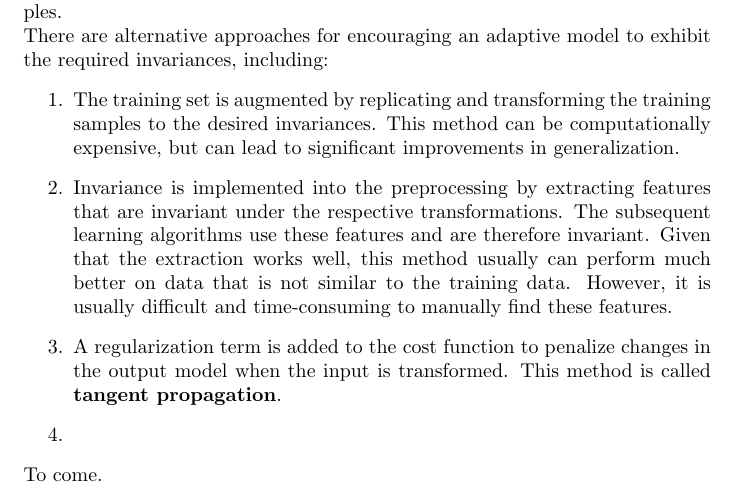
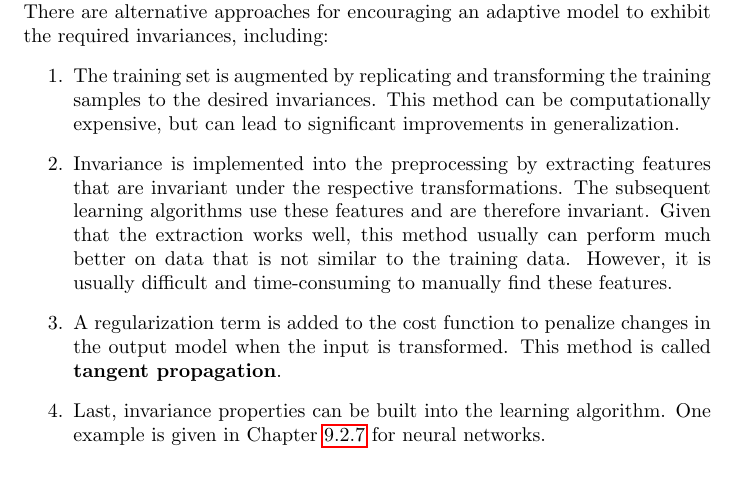
Before and after one commit to karimif/ai_notes, a LaTeX thesis (notes.tex): part of page 50 of 81, cut so that both start at the same text. Compiled offline with pdfLaTeX.

Commit message:
Last invariance method with reference to NNs

```diff
--- a/notes.tex
+++ b/notes.tex
@@ -2141,10 +2141,8 @@ The subsequent learning algorithms use these features and are therefore invarian
 Given that the extraction works well, this method usually can perform much better on data that is not similar to the training data.
 However, it is usually difficult and time-consuming to manually find these features.
 \item A regularization term is added to the cost function to penalize changes in the output model when the input is transformed. This method is called {\bf tangent propagation}.
-\item
+\item Last, invariance properties can be built into the learning algorithm. One example is given in Chapter~\ref{chapter:nninvariances} for neural networks.
 \end{enumerate}
-
-To come.
 
 
 \chapter{Unsupervised learning}
```
Also changed, not shown: notes.tex (1 more changed lines).
